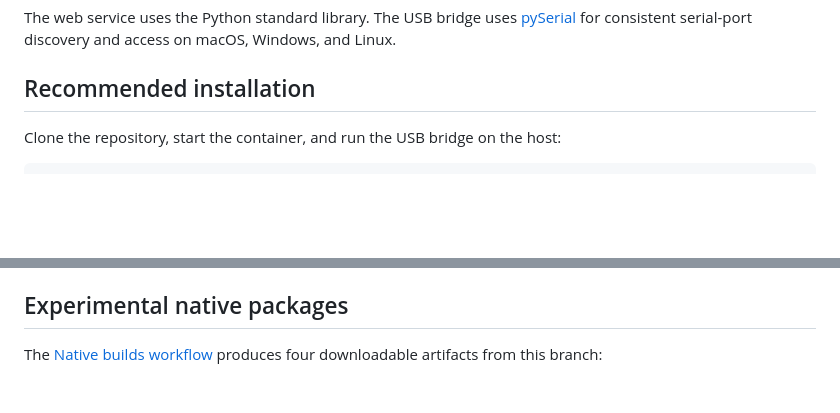
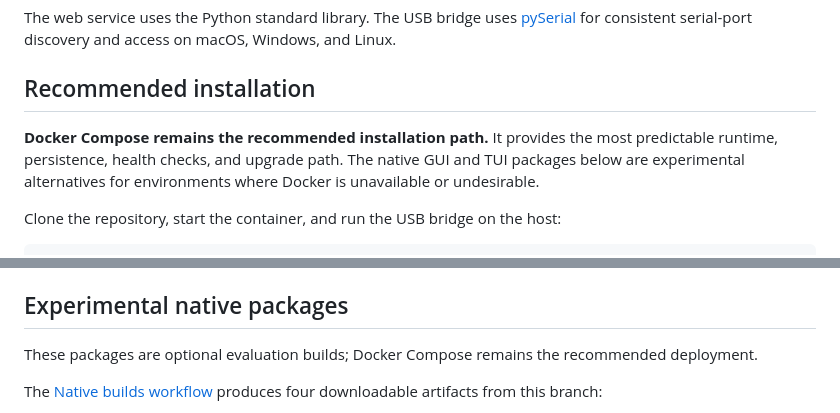
Before and after one commit to AngelaDMerkel/Hain-t, a Markdown page: README.md, 2 parts joined by grey strips. Rendered like a GitHub page; blank space fills up the shorter version.

Commit message:
docs: reaffirm Docker as recommended install

````diff
--- a/README.md
+++ b/README.md
@@ -67,6 +67,10 @@ Windows, and Linux.
 
 ## Recommended installation
 
+**Docker Compose remains the recommended installation path.** It provides the most predictable
+runtime, persistence, health checks, and upgrade path. The native GUI and TUI packages below are
+experimental alternatives for environments where Docker is unavailable or undesirable.
+
 Clone the repository, start the container, and run the USB bridge on the host:
 
 ```bash
@@ -134,6 +138,8 @@ the browser interface, or `Q` to quit. It accepts `--serial-port`, `--http-port`
 `--poll-interval`, and `--poll-command`; set `NO_COLOR=1` or pass `--no-color` for plain output.
 
 ## Experimental native packages
+
+These packages are optional evaluation builds; Docker Compose remains the recommended deployment.
 
 The [Native builds workflow](https://github.com/AngelaDMerkel/Hain-t/actions/workflows/native-builds.yml)
 produces four downloadable artifacts from this branch:
````
